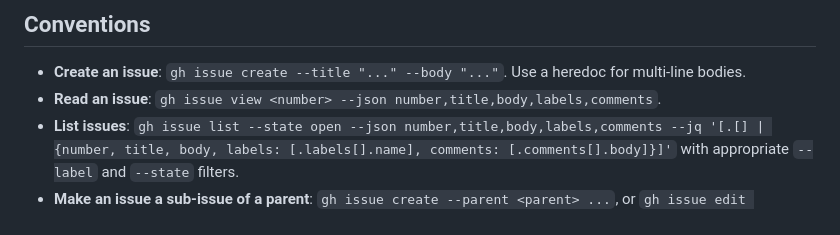
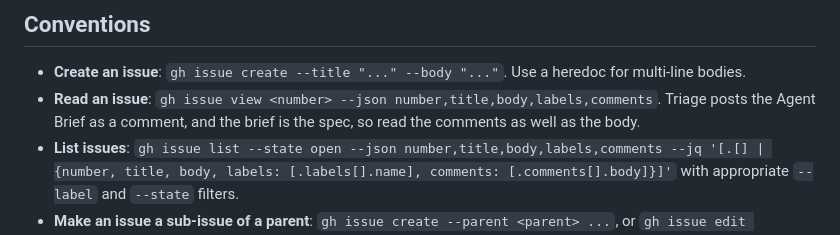
Before and after one commit to Commit2Cosmos/Transcranial-Ultrasound-ODIL, a Markdown page: docs/agents/issue-tracker.md, the part around the change. Drawn GitHub-style.

```diff
--- a/docs/agents/issue-tracker.md
+++ b/docs/agents/issue-tracker.md
@@ -5,7 +5,7 @@ Issues and specs for this repo live as GitHub issues. Use the `gh` CLI for all o
 ## Conventions
 
 - **Create an issue**: `gh issue create --title "..." --body "..."`. Use a heredoc for multi-line bodies.
-- **Read an issue**: `gh issue view <number> --json number,title,body,labels,comments`.
+- **Read an issue**: `gh issue view <number> --json number,title,body,labels,comments`. Triage posts the Agent Brief as a comment, and the brief is the spec, so read the comments as well as the body.
 - **List issues**: `gh issue list --state open --json number,title,body,labels,comments --jq '[.[] | {number, title, body, labels: [.labels[].name], comments: [.comments[].body]}]'` with appropriate `--label` and `--state` filters.
 - **Make an issue a sub-issue of a parent**: `gh issue create --parent <parent> ...`, or `gh issue edit <parent> --add-sub-issue <child>` afterwards (`gh` 2.94+). Older `gh`: `gh api --method POST repos/<owner>/<repo>/issues/<parent>/sub_issues -F sub_issue_id=<child-db-id>` (database id, as in **Blocking** below). Without sub-issues, put `Part of #<parent>` at the top of the child body.
 - **Comment on an issue**: `gh issue comment <number> --body "..."`
```
Also changed, not shown: docs/experiments/README.md (+3 -2 lines), 1 other file.
